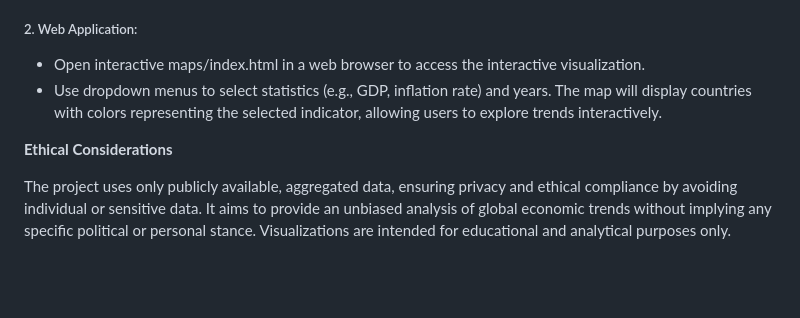
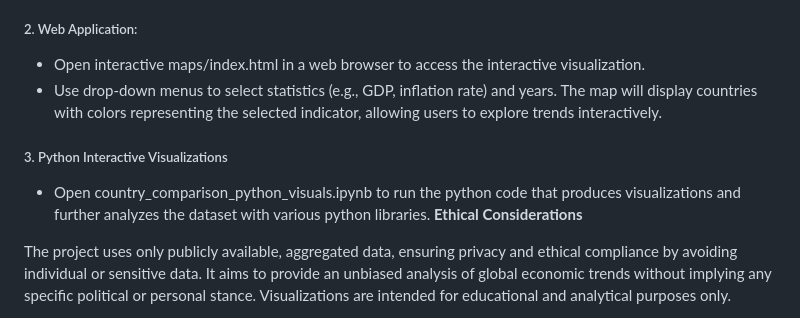
Before and after one commit to karinaahumada01/Project-3, a Markdown page: README.md, the part around the change. Drawn GitHub-style; blank space fills up the shorter version.

```diff
--- a/README.md
+++ b/README.md
@@ -40,8 +40,11 @@ The Country Comparison Project is a data analysis and visualization tool that ex
 ##### 2. Web Application:
 
 * Open interactive maps/index.html in a web browser to access the interactive visualization.
-* Use dropdown menus to select statistics (e.g., GDP, inflation rate) and years. The map will display countries with colors representing the selected indicator, allowing users to explore trends interactively.
+* Use drop-down menus to select statistics (e.g., GDP, inflation rate) and years. The map will display countries with colors representing the selected indicator, allowing users to explore trends interactively.
 
+##### 3. Python Interactive Visualizations
+
+* Open country_comparison_python_visuals.ipynb to run the python code that produces visualizations and further analyzes the dataset with various python libraries.
 **Ethical Considerations**
 
 The project uses only publicly available, aggregated data, ensuring privacy and ethical compliance by avoiding individual or sensitive data. It aims to provide an unbiased analysis of global economic trends without implying any specific political or personal stance. Visualizations are intended for educational and analytical purposes only.
```
